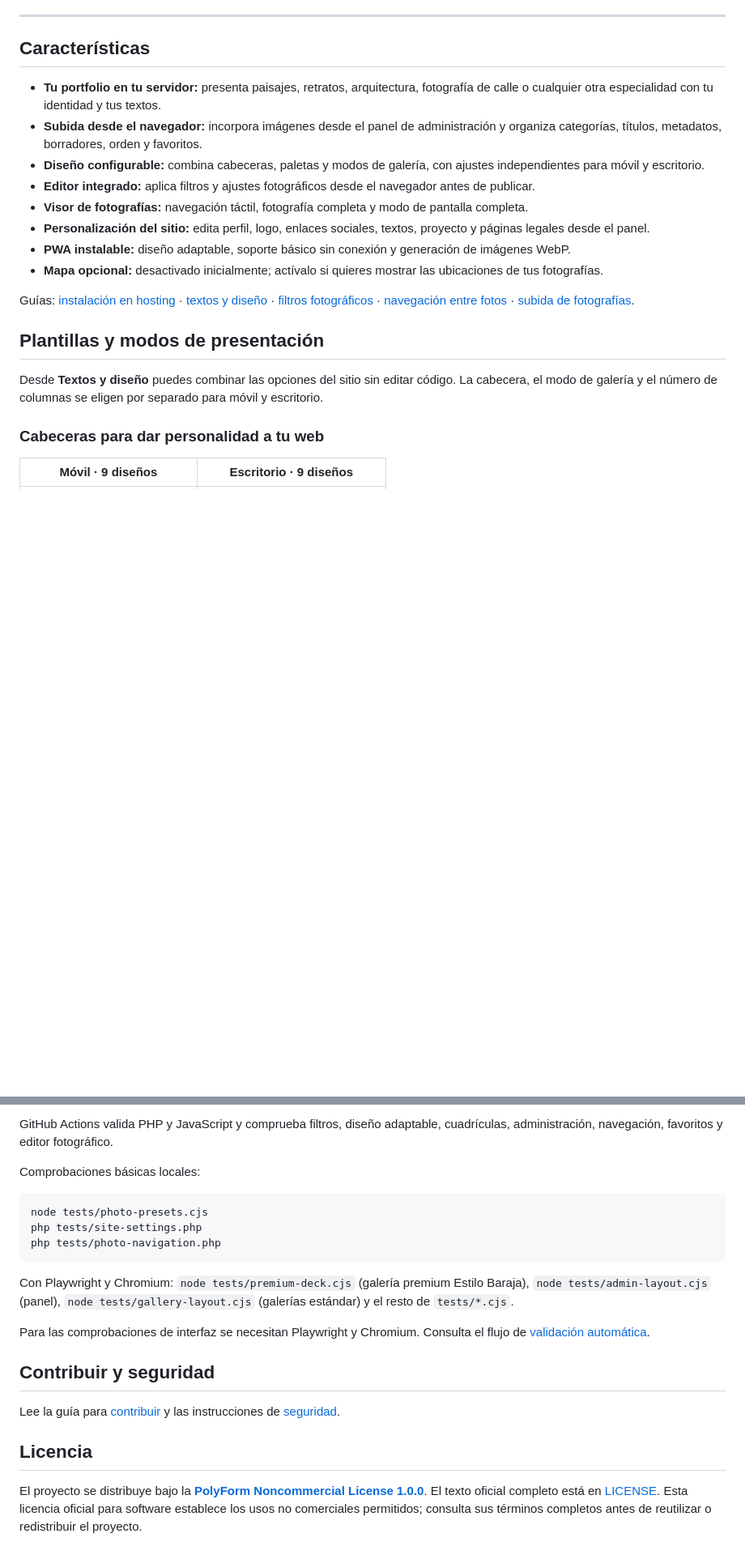
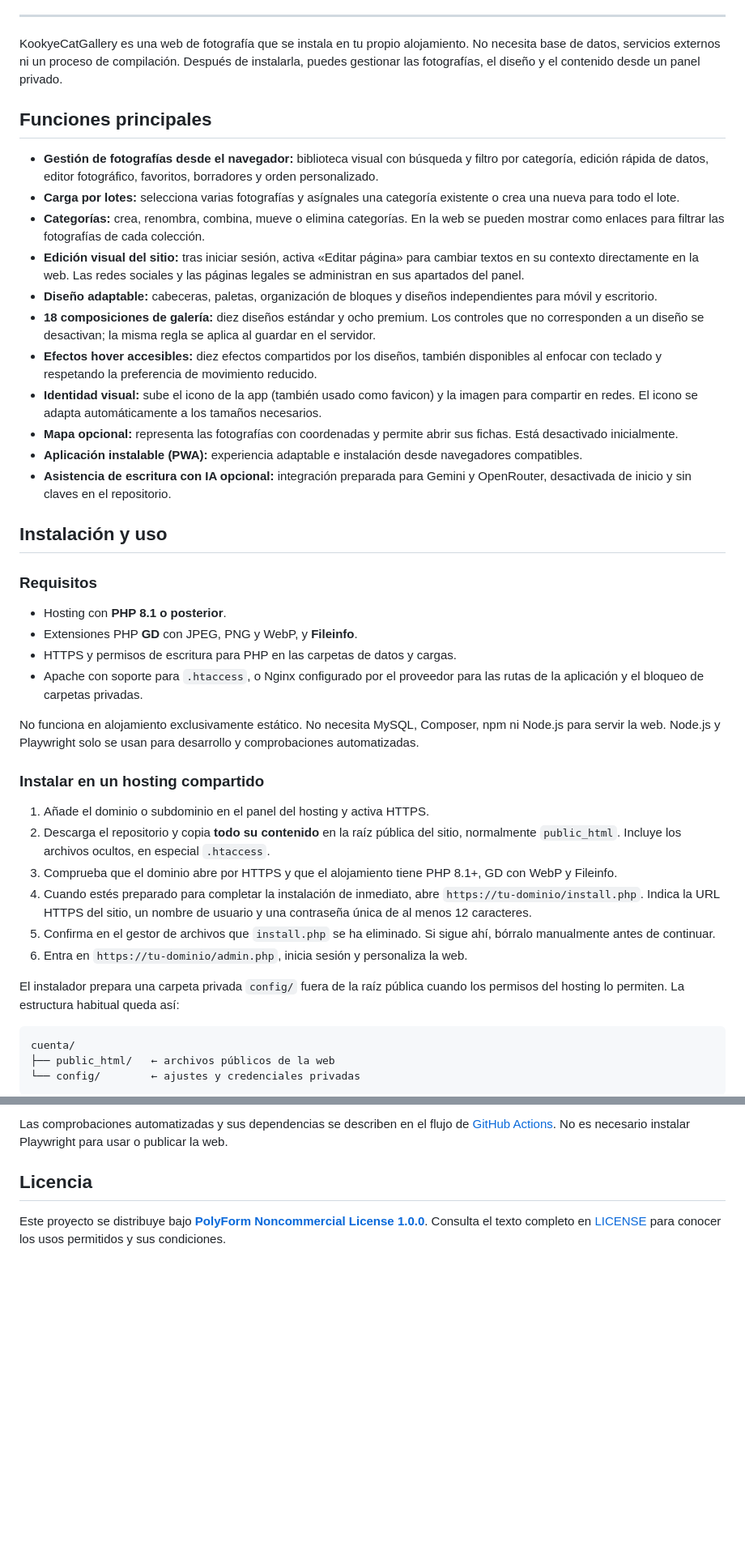
Before and after one commit to DavidJLlanes/KookyeCatGallery, a Markdown page: README.md, 2 parts joined by grey strips. Shown at 81% size. Rendered like a GitHub page; blank space fills up the shorter version.

Commit message:
Actualizar documentación de instalación y uso

````diff
--- a/README.md
+++ b/README.md
@@ -35,23 +25,47 @@
 
 ---
 
-## Características
+KookyeCatGallery es una web de fotografía que se instala en tu propio alojamiento. No necesita base de datos, servicios externos ni un proceso de compilación. Después de instalarla, puedes gestionar las fotografías, el diseño y el contenido desde un panel privado.
 
-- **Tu portfolio en tu servidor:** presenta paisajes, retratos, arquitectura, fotografía de calle o cualquier otra especialidad con tu identidad y tus textos.
-- **Subida desde el navegador:** incorpora imágenes desde el panel de administración y organiza categorías, títulos, metadatos, borradores, orden y favoritos.
-- **Diseño configurable:** combina cabeceras, paletas y modos de galería, con ajustes independientes para móvil y escritorio.
-- **Editor integrado:** aplica filtros y ajustes fotográficos desde el navegador antes de publicar.
-- **Visor de fotografías:** navegación táctil, fotografía completa y modo de pantalla completa.
-- **Personalización del sitio:** edita perfil, logo, enlaces sociales, textos, proyecto y páginas legales desde el panel.
-- **PWA instalable:** diseño adaptable, soporte básico sin conexión y generación de imágenes WebP.
-- **Mapa opcional:** desactivado inicialmente; actívalo si quieres mostrar las ubicaciones de tus fotografías.
+## Funciones principales
 
-Guías: [instalación en hosting](docs/instalacion.md) · [textos y diseño](docs/textos-y-diseno.md) · [filtros fotográficos](docs/filtros-fotograficos.md) · [navegación entre fotos](docs/navegacion-fotografias.md) · [subida de fotografías](docs/subida-fotografias.md).
+- **Gestión de fotografías desde el navegador:** biblioteca visual con búsqueda y filtro por categoría, edición rápida de datos, editor fotográfico, favoritos, borradores y orden personalizado.
+- **Carga por lotes:** selecciona varias fotografías y asígnales una categoría existente o crea una nueva para todo el lote.
+- **Categorías:** crea, renombra, combina, mueve o elimina categorías. En la web se pueden mostrar como enlaces para filtrar las fotografías de cada colección.
+- **Edición visual del sitio:** tras iniciar sesión, activa «Editar página» para cambiar textos en su contexto directamente en la web. Las redes sociales y las páginas legales se administran en sus apartados del panel.
+- **Diseño adaptable:** cabeceras, paletas, organización de bloques y diseños independientes para móvil y escritorio.
+- **18 composiciones de galería:** diez diseños estándar y ocho premium. Los controles que no corresponden a un diseño se desactivan; la misma regla se aplica al guardar en el servidor.
+- **Efectos hover accesibles:** diez efectos compartidos por los diseños, también disponibles al enfocar con teclado y respetando la preferencia de movimiento reducido.
+- **Identidad visual:** sube el icono de la app (también usado como favicon) y la imagen para compartir en redes. El icono se adapta automáticamente a los tamaños necesarios.
+- **Mapa opcional:** representa las fotografías con coordenadas y permite abrir sus fichas. Está desactivado inicialmente.
+- **Aplicación instalable (PWA):** experiencia adaptable e instalación desde navegadores compatibles.
+- **Asistencia de escritura con IA opcional:** integración preparada para Gemini y OpenRouter, desactivada de inicio y sin claves en el repositorio.
 
-## Plantillas y modos de presentación
+## Instalación y uso
 
-Desde **Textos y diseño** puedes combinar las opciones del sitio sin editar código. La cabecera, el modo de galería y el número de columnas se eligen por separado para móvil y escritorio.
+### Requisitos
 
-### Cabeceras para dar personalidad a tu web
+- Hosting con **PHP 8.1 o posterior**.
+- Extensiones PHP **GD** con JPEG, PNG y WebP, y **Fileinfo**.
+- HTTPS y permisos de escritura para PHP en las carpetas de datos y cargas.
+- Apache con soporte para `.htaccess`, o Nginx configurado por el proveedor para las rutas de la aplicación y el bloqueo de carpetas privadas.
 
-| Móvil · 9 diseños | Escritorio · 9 diseños |
+No funciona en alojamiento exclusivamente estático. No necesita MySQL, Composer, npm ni Node.js para servir la web. Node.js y Playwright solo se usan para desarrollo y comprobaciones automatizadas.
+
+### Instalar en un hosting compartido
+
+1. Añade el dominio o subdominio en el panel del hosting y activa HTTPS.
+2. Descarga el repositorio y copia **todo su contenido** en la raíz pública del sitio, normalmente `public_html`. Incluye los archivos ocultos, en especial `.htaccess`.
+3. Comprueba que el dominio abre por HTTPS y que el alojamiento tiene PHP 8.1+, GD con WebP y Fileinfo.
+4. Cuando estés preparado para completar la instalación de inmediato, abre `https://tu-dominio/install.php`. Indica la URL HTTPS del sitio, un nombre de usuario y una contraseña única de al menos 12 caracteres.
+5. Confirma en el gestor de archivos que `install.php` se ha eliminado. Si sigue ahí, bórralo manualmente antes de continuar.
+6. Entra en `https://tu-dominio/admin.php`, inicia sesión y personaliza la web.
+
+El instalador prepara una carpeta privada `config/` fuera de la raíz pública cuando los permisos del hosting lo permiten. La estructura habitual queda así:
+
+```text
+cuenta/
+├── public_html/   ← archivos públicos de la web
+└── config/        ← ajustes y credenciales privadas
+```
+
@@ -174,21 +182,5 @@ La generación opcional de títulos y descripciones está disponible con Gemini
-GitHub Actions valida PHP y JavaScript y comprueba filtros, diseño adaptable, cuadrículas, administración, navegación, favoritos y editor fotográfico.
-
-Comprobaciones básicas locales:
-
-```sh
-node tests/photo-presets.cjs
-php tests/site-settings.php
-php tests/photo-navigation.php
-```
-
-Con Playwright y Chromium: `node tests/premium-deck.cjs` (galería premium Estilo Baraja), `node tests/admin-layout.cjs` (panel), `node tests/gallery-layout.cjs` (galerías estándar) y el resto de `tests/*.cjs`.
-
-Para las comprobaciones de interfaz se necesitan Playwright y Chromium. Consulta el flujo de [validación automática](.github/workflows/validate.yml).
-
-## Contribuir y seguridad
-
-Lee la guía para [contribuir](CONTRIBUTING.md) y las instrucciones de [seguridad](SECURITY.md).
+Las comprobaciones automatizadas y sus dependencias se describen en el flujo de [GitHub Actions](.github/workflows/validate.yml). No es necesario instalar Playwright para usar o publicar la web.
 
 ## Licencia
 
-El proyecto se distribuye bajo la **[PolyForm Noncommercial License 1.0.0](https://polyformproject.org/licenses/noncommercial/1.0.0)**. El texto oficial completo está en [LICENSE](LICENSE). Esta licencia oficial para software establece los usos no comerciales permitidos; consulta sus términos completos antes de reutilizar o redistribuir el proyecto.
+Este proyecto se distribuye bajo **[PolyForm Noncommercial License 1.0.0](https://polyformproject.org/licenses/noncommercial/1.0.0)**. Consulta el texto completo en [LICENSE](LICENSE) para conocer los usos permitidos y sus condiciones.
````
Also changed, not shown: other parts of README.md (+93 -109 lines).
